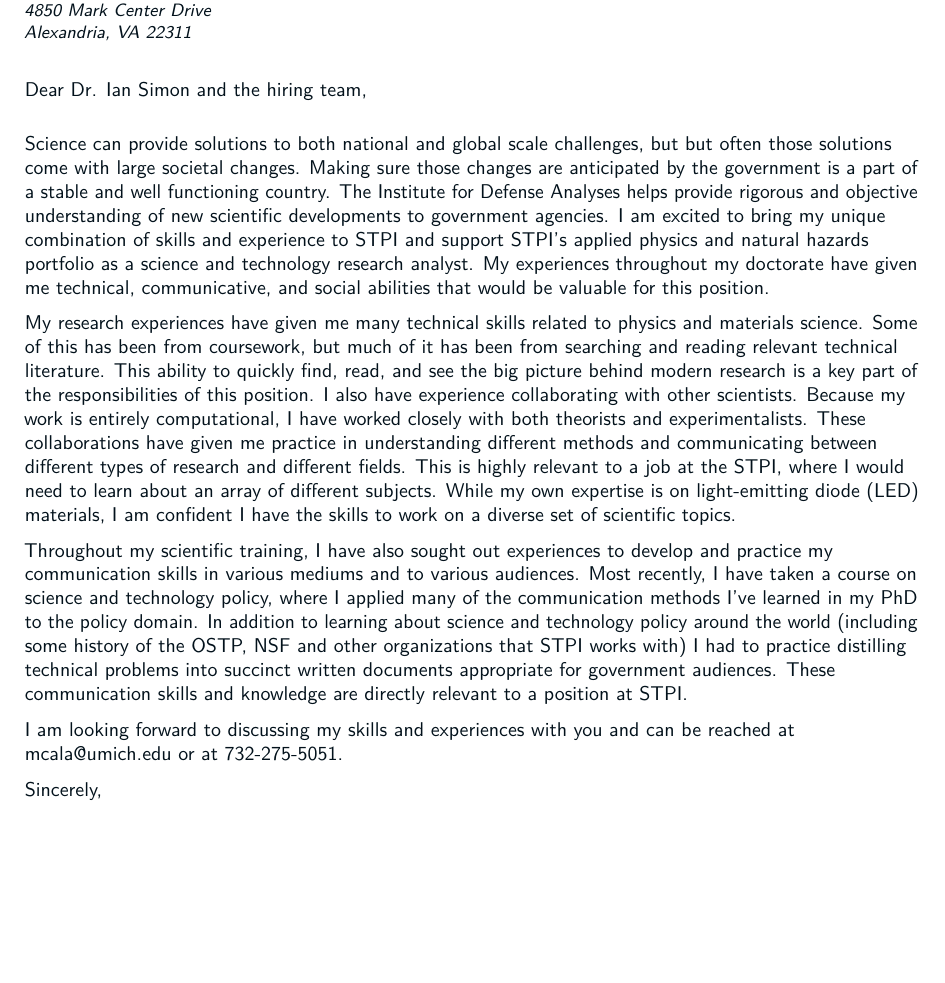
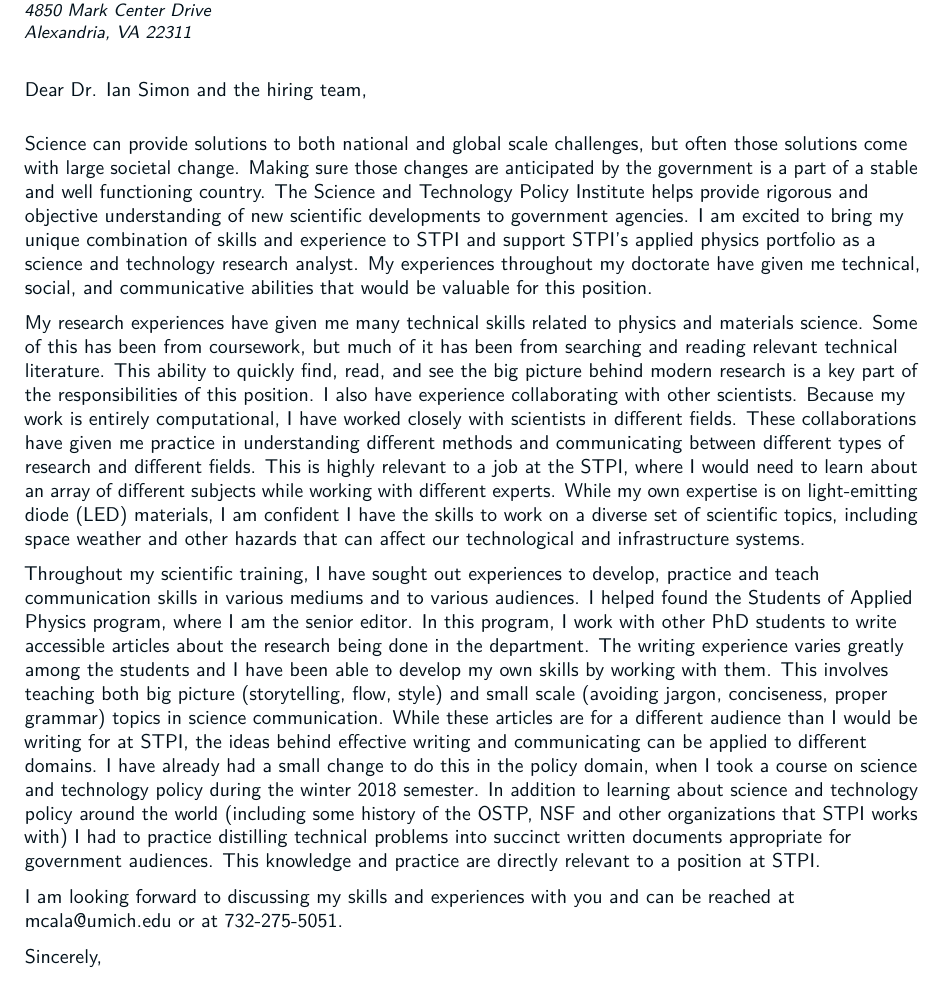
Before and after one commit to mcala/life_work, a LaTeX CV (main.tex, which reads cover_letter.tex): part of page 3 of 3, cut so that both start at the same text, the shorter picture padded with empty space. The pictures show the PDF file main.pdf that the author committed with the source.

Commit message:
What was submitted to STPI job.

```diff
--- a/cover_letter.tex
+++ b/cover_letter.tex
@@ -16,7 +16,5 @@
 
-Throughout my scientific training, I have also sought out experiences to develop and practice my communication skills in various mediums and to various audiences.
-
-Most recently, I have taken a course on science and technology policy, where I applied many of the communication methods I have learned in my PhD to the policy domain. In addition to learning about science and technology policy around the world (including some history of the OSTP, NSF and other organizations that STPI works with) I had to practice distilling technical problems into succinct written documents appropriate for government audiences. These communication skills and knowledge are directly relevant to a position at STPI.
+Throughout my scientific training, I have sought out experiences to develop, practice and teach communication skills in various mediums and to various audiences. I helped found the Students of Applied Physics program, where I am the senior editor. In this program, I work with other PhD students to write accessible articles about the research being done in the department. The writing experience varies greatly among the students and I have been able to develop my own skills by working with them. This involves teaching both big picture (storytelling, flow, style) and small scale (avoiding jargon, conciseness, proper grammar) topics in science communication. While these articles are for a different audience than I would be writing for at STPI, the ideas behind effective writing and communicating can be applied to different domains. I have already had a small change to do this in the policy domain, when I took a course on science and technology policy during the winter 2018 semester. In addition to learning about science and technology policy around the world (including some history of the OSTP, NSF and other organizations that STPI works with) I had to practice distilling technical problems into succinct written documents appropriate for government audiences. This knowledge and practice are directly relevant to a position at STPI.
 
 I am looking forward to discussing my skills and experiences with you and can be reached at mcala@umich.edu or at 732-275-5051.
 
```
Also changed, not shown: main.pdf, cover_letter.tex (4 more changed lines).
